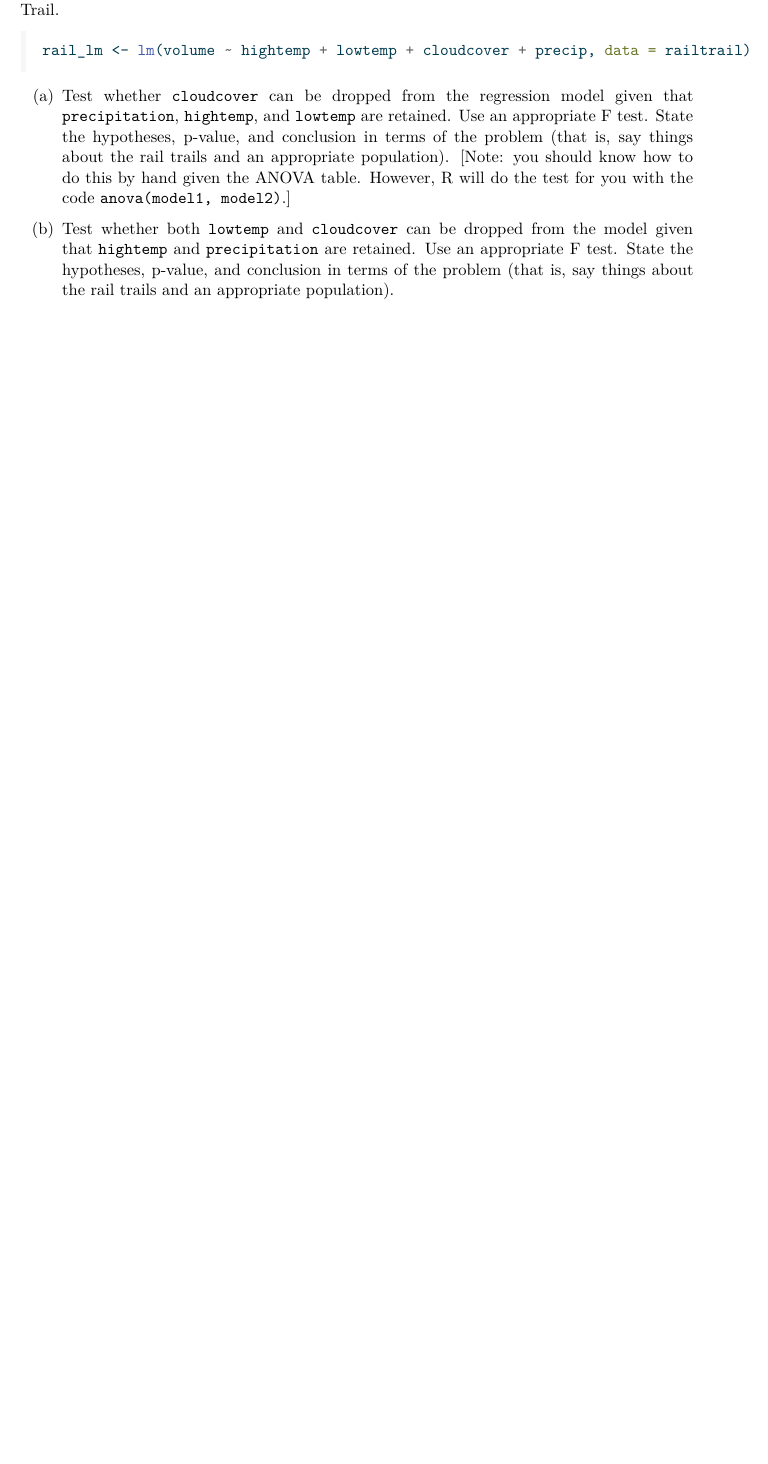
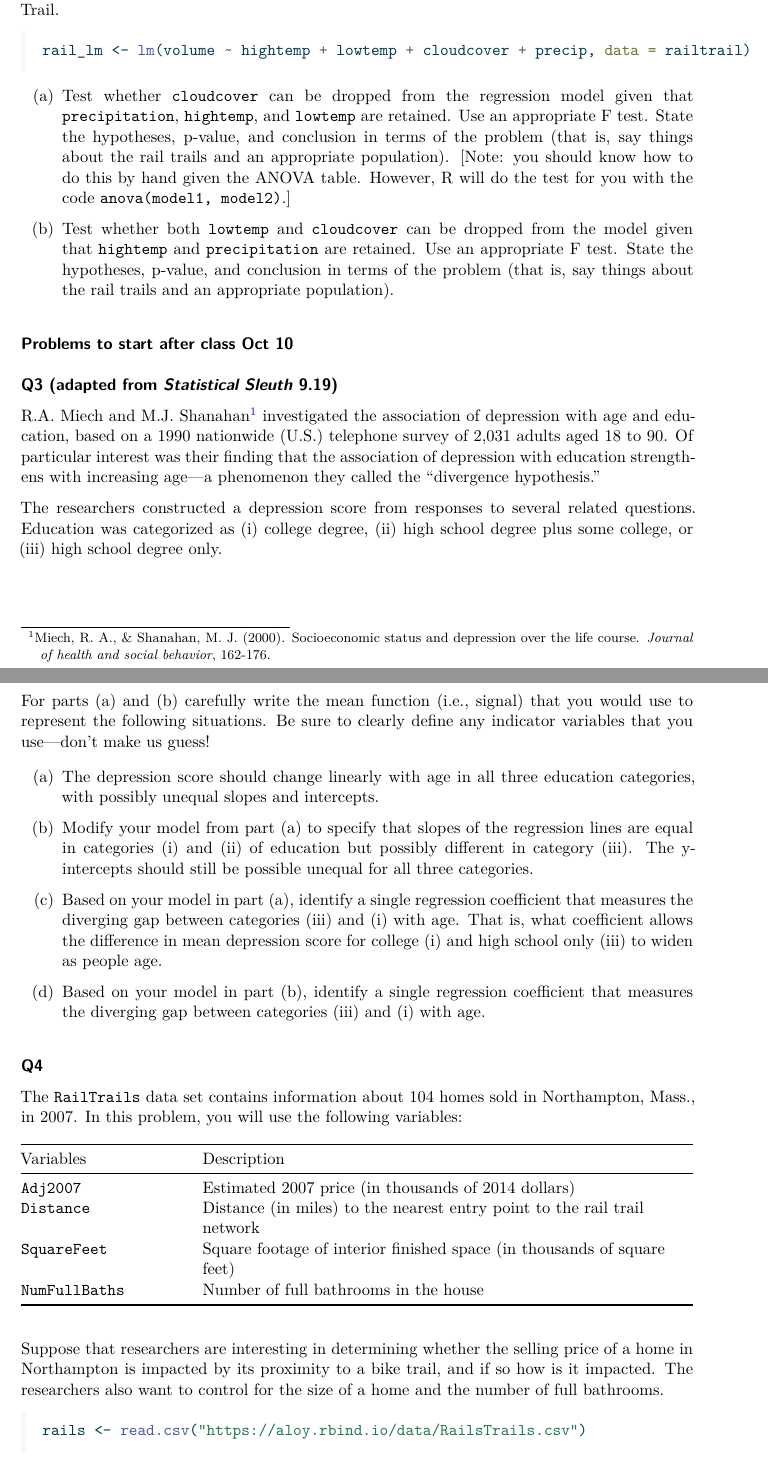
Before and after one commit to stat230/homework, a Quarto document (hw05.qmd): part of page 2 of 2 before the commit and two parts of pages 2 and 3 of 4 after it, the two joined at a grey line, cut so that both start at the same text, the shorter picture padded with empty space. The pictures show the output file hw05.pdf that the author committed with the source.

Commit message:
hw update

````diff
--- a/hw05.qmd
+++ b/hw05.qmd
@@ -48,3 +48,42 @@ rail_lm <- lm(volume ~ hightemp + lowtemp + cloudcover + precip, data = railtrai
 
 
 (b) Test whether both `lowtemp` and `cloudcover` can be dropped from the model given that `hightemp` and `precipitation` are retained. Use an appropriate F test. State the hypotheses, p-value, and conclusion in terms of the problem (that is, say things about the rail trails and an appropriate population).
+
+
+
+### Problems to start after class Oct 10
+
+#### Q3 (adapted from *Statistical Sleuth* 9.19)
+
+R.A. Miech and M.J. Shanahan[^1] investigated the association of depression with age and education, based on a 1990 nationwide (U.S.) telephone survey of 2,031 adults aged 18 to 90. Of particular interest was their finding that the association of depression with education strengthens with increasing age---a phenomenon they called the "divergence hypothesis."
+
+The researchers constructed a depression score from responses to several related questions. Education was categorized as (i) college degree, (ii) high school degree plus some college, or (iii) high school degree only.
+
+[^1]: Miech, R. A., & Shanahan, M. J. (2000). Socioeconomic status and depression over the life course. *Journal of health and social behavior*, 162-176.
+
+For parts (a) and (b) carefully write the mean function (i.e., signal) that you would use to represent the following situations. Be sure to clearly define any indicator variables that you use---don't make us guess!
+
+(a) The depression score should change linearly with age in all three education categories, with possibly unequal slopes and intercepts.
+
+(b) Modify your model from part (a) to specify that slopes of the regression lines are equal in categories (i) and (ii) of education but possibly different in category (iii). The y-intercepts should still be possible unequal for all three categories.
+
+(c) Based on your model in part (a), identify a single regression coefficient that measures the diverging gap between categories (iii) and (i) with age. That is, what coefficient allows the   difference in mean depression score for college (i) and high school only (iii) to widen as people age.
+
+(d) Based on your model in part (b), identify a single regression coefficient that measures the diverging gap between categories (iii) and (i) with age.
+
+
+#### Q4
+
+The `RailTrails` data set contains information about 104 homes sold in Northampton, Mass., in 2007. In this problem, you will use the following variables:
+
+| Variables | Description|
+|----|------------|
+| `Adj2007` | Estimated 2007 price (in thousands of 2014 dollars)|
+| `Distance` | Distance (in miles) to the nearest entry point to the rail trail network |
+| `SquareFeet` | Square footage of interior finished space (in thousands of square feet) |
+| `NumFullBaths` | Number of full bathrooms in the house |
+
+Suppose that researchers are interesting in determining whether the selling price of a home in Northampton is impacted by its proximity to a bike trail, and if so how is it impacted. The researchers also want to control for the size of a home and the number of full bathrooms.
+
+```{r}
+rails <- read.csv("https://aloy.rbind.io/data/RailsTrails.csv")
````
Also changed, not shown: hw05.pdf, hw05.qmd (9 more changed lines).
